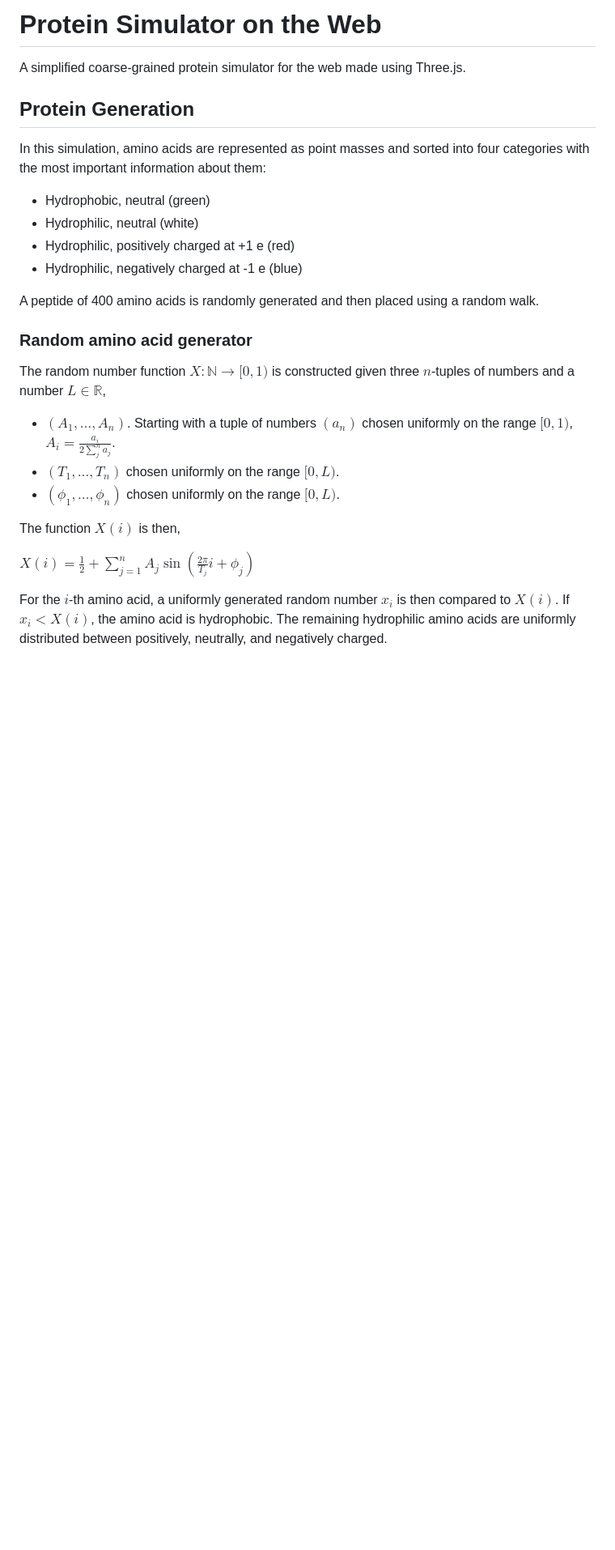
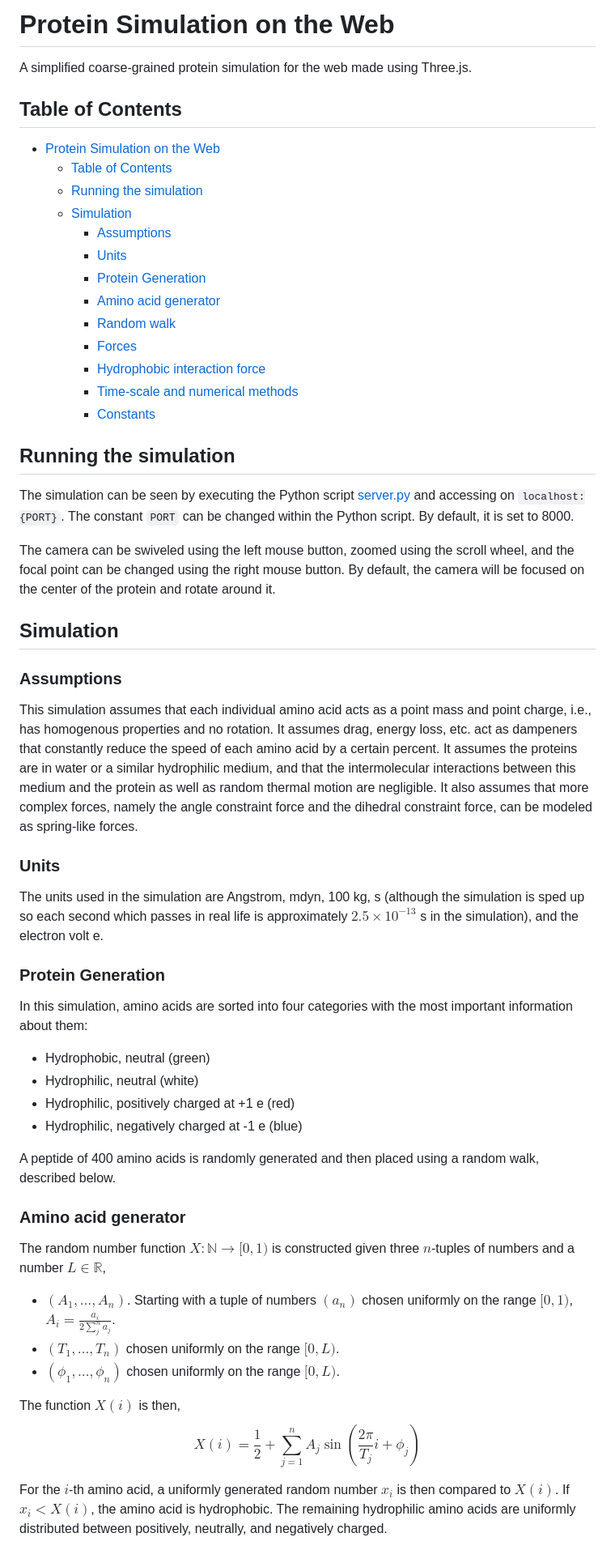
Before and after one commit to jzhoushang/web-protein-sim, a Markdown page: README.md, the part around one of its changes. Shown at 81% size. Drawn GitHub-style; blank space fills up the shorter version.

Commit message:
restructured and fixed latex again

```diff
--- a/README.md
+++ b/README.md
@@ -1,19 +1,50 @@
-# Protein Simulator on the Web
+# Protein Simulation on the Web
 
-A simplified coarse-grained protein simulator for the web made using Three.js.
+A simplified coarse-grained protein simulation for the web made using Three.js.
 
-## Protein Generation
+## Table of Contents
+- [Protein Simulation on the Web](#protein-simulation-on-the-web)
+  - [Table of Contents](#table-of-contents)
+  - [Running the simulation](#running-the-simulation)
+  - [Simulation](#simulation)
+    - [Assumptions](#assumptions)
+    - [Units](#units)
+    - [Protein Generation](#protein-generation)
+    - [Amino acid generator](#amino-acid-generator)
+    - [Random walk](#random-walk)
+    - [Forces](#forces)
+    - [Hydrophobic interaction force](#hydrophobic-interaction-force)
+    - [Time-scale and numerical methods](#time-scale-and-numerical-methods)
+    - [Constants](#constants)
 
-In this simulation, amino acids are represented as point masses and sorted into four categories with the most important information about them:
+## Running the simulation
+
+The simulation can be seen by executing the Python script [server.py](/server.py) and accessing on `localhost:{PORT}`. The constant `PORT` can be changed within the Python script. By default, it is set to 8000.
+
+The camera can be swiveled using the left mouse button, zoomed using the scroll wheel, and the focal point can be changed using the right mouse button. By default, the camera will be focused on the center of the protein and rotate around it.
+
+## Simulation
+
+### Assumptions
+
+This simulation assumes that each individual amino acid acts as a point mass and point charge, i.e., has homogenous properties and no rotation. It assumes drag, energy loss, etc. act as dampeners that constantly reduce the speed of each amino acid by a certain percent. It assumes the proteins are in water or a similar hydrophilic medium, and that the intermolecular interactions between this medium and the protein as well as random thermal motion are negligible. It also assumes that more complex forces, namely the angle constraint force and the dihedral constraint force, can be modeled as spring-like forces.
+
+### Units
+
+The units used in the simulation are Angstrom, mdyn, 100 kg, s (although the simulation is sped up so each second which passes in real life is approximately $2.5\times10^{-13}$ s in the simulation), and the electron volt e.
+
+### Protein Generation
+
+In this simulation, amino acids are sorted into four categories with the most important information about them:
 
 - Hydrophobic, neutral (green)
 - Hydrophilic, neutral (white)
 - Hydrophilic, positively charged at +1 e (red)
 - Hydrophilic, negatively charged at -1 e (blue)
 
-A peptide of 400 amino acids is randomly generated and then placed using a random walk.
+A peptide of 400 amino acids is randomly generated and then placed using a random walk, described below.
 
-### Random amino acid generator
+### Amino acid generator
 
 The random number function $X:\mathbb{N}\to[0,1)$ is constructed given three $n$-tuples of numbers and a number $L\in\mathbb{R}$,
 
@@ -21,9 +52,10 @@ The random number function $X:\mathbb{N}\to[0,1)$ is constructed given three $n$
 - $(T_1,\ldots,T_n)$ chosen uniformly on the range $[0,L)$.
 - $(\phi_1,\ldots,\phi_n)$ chosen uniformly on the range $[0,L)$.
 
-The function $X(i)$ is then,
-
-$X(i)=\frac{1}{2}+\sum_{j=1}^{n}A_j\sin(\frac{2\pi}{T_j}i+\phi_j)$
+The function $X(i)$ is then,\
+$$
+X(i)=\frac{1}{2}+\sum_{j=1}^{n}A_j\sin(\frac{2\pi}{T_j}i+\phi_j)
+$$
 
 For the $i$-th amino acid, a uniformly generated random number $x_i$ is then compared to $X(i)$. If $x_i<X(i)$, the amino acid is hydrophobic. The remaining hydrophilic amino acids are uniformly distributed between positively, neutrally, and negatively charged.
 
```
Also changed, not shown: other parts of README.md (+15 -21 lines).
